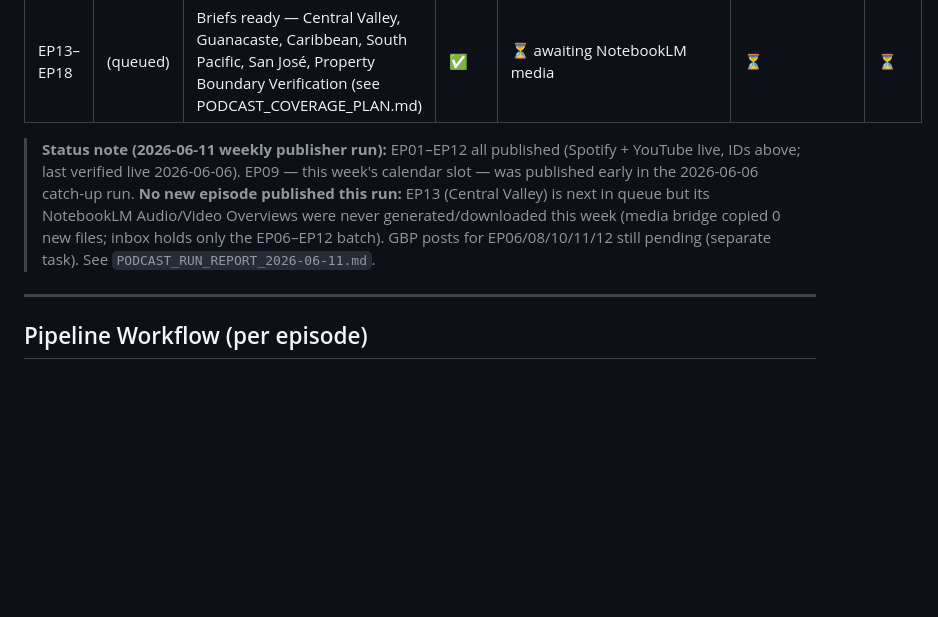
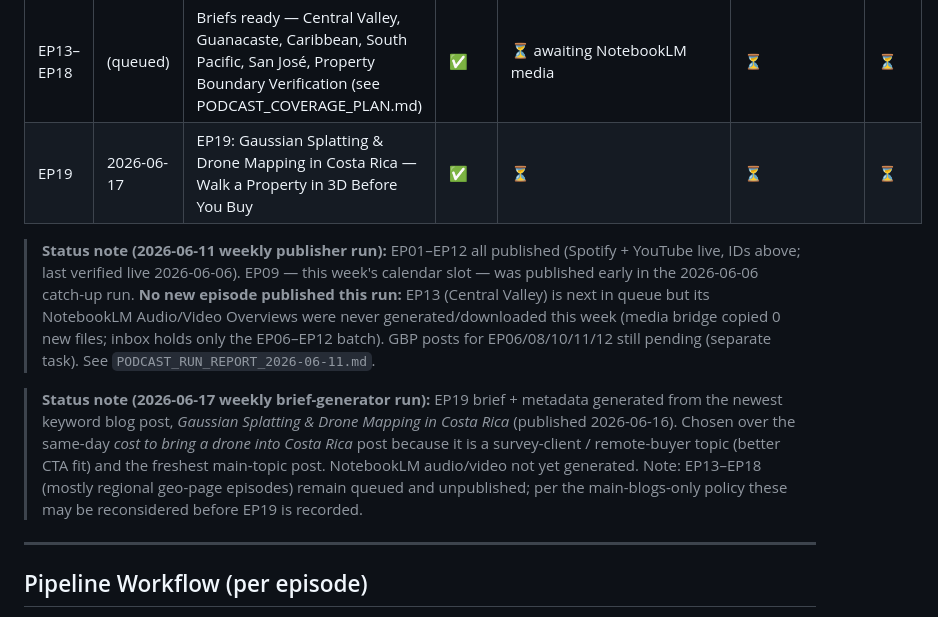
Before and after one commit to DroneSurveyCR/website, a Markdown page: Podcast/PLAYBOOK.md, the part around the change. Drawn GitHub-style; blank space fills up the shorter version.

Commit message:
podcast: add EP19 brief + metadata (Gaussian Splatting), update PLAYBOOK calendar

```diff
--- a/Podcast/PLAYBOOK.md
+++ b/Podcast/PLAYBOOK.md
@@ -24,8 +24,11 @@
 | EP11 | 2026-06-06 | EP11: Drone Survey vs Ground Survey in Costa Rica | ✅ | ✅ 56Z3sF0jidmP7mf5F7xWky | ✅ iQqAtG3_grw | ⏳ |
 | EP12 | 2026-06-06 | EP12: Plano Catastro con Dron (English) | ✅ | ✅ 378ZJ8R7cFRPDxIohp4W6t | ✅ KVo59YrR-j0 | ⏳ |
 | EP13–EP18 | (queued) | Briefs ready — Central Valley, Guanacaste, Caribbean, South Pacific, San José, Property Boundary Verification (see PODCAST_COVERAGE_PLAN.md) | ✅ | ⏳ awaiting NotebookLM media | ⏳ | ⏳ |
+| EP19 | 2026-06-17 | EP19: Gaussian Splatting & Drone Mapping in Costa Rica — Walk a Property in 3D Before You Buy | ✅ | ⏳ | ⏳ | ⏳ |
 
 > **Status note (2026-06-11 weekly publisher run):** EP01–EP12 all published (Spotify + YouTube live, IDs above; last verified live 2026-06-06). EP09 — this week's calendar slot — was published early in the 2026-06-06 catch-up run. **No new episode published this run:** EP13 (Central Valley) is next in queue but its NotebookLM Audio/Video Overviews were never generated/downloaded this week (media bridge copied 0 new files; inbox holds only the EP06–EP12 batch). GBP posts for EP06/08/10/11/12 still pending (separate task). See `PODCAST_RUN_REPORT_2026-06-11.md`.
+
+> **Status note (2026-06-17 weekly brief-generator run):** EP19 brief + metadata generated from the newest keyword blog post, *Gaussian Splatting & Drone Mapping in Costa Rica* (published 2026-06-16). Chosen over the same-day *cost to bring a drone into Costa Rica* post because it is a survey-client / remote-buyer topic (better CTA fit) and the freshest main-topic post. NotebookLM audio/video not yet generated. Note: EP13–EP18 (mostly regional geo-page episodes) remain queued and unpublished; per the main-blogs-only policy these may be reconsidered before EP19 is recorded.
 
 ---
 
```
Also changed, not shown: Podcast/EP19_metadata.md (added, +75 -0 lines), Podcast/EP19_source_brief.md (added, +62 -0 lines).
